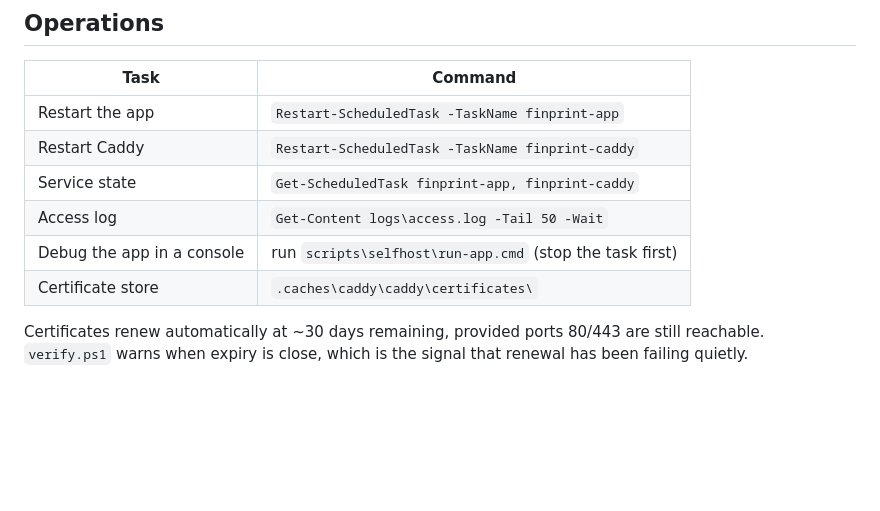
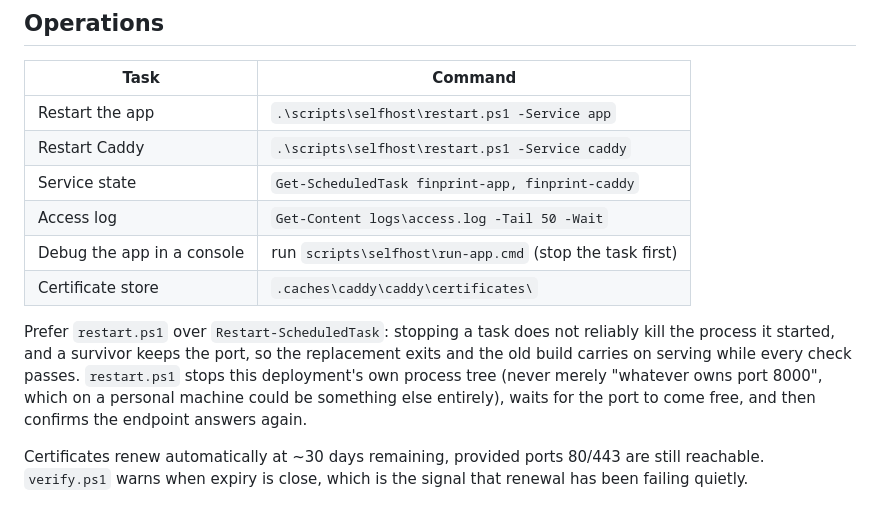
Before and after one commit to OoEthanoO/finprint, a Markdown page: DEPLOY.md, the part around the change. GitHub-like rendering; blank space fills up the shorter version.

Commit message:
Point the operations table at restart.ps1
Restart-ScheduledTask is the obvious command and the wrong one: stopping a task
does not reliably kill the process it started, the survivor keeps the port, and
the replacement exits while the old build carries on serving. restart.ps1 stops
this deployment's own process tree, waits for the port, and confirms the
endpoint answers again.

```diff
--- a/DEPLOY.md
+++ b/DEPLOY.md
@@ -192,12 +192,19 @@ reported `unknown`. On the laptop the repository is right there, and
 
 | Task | Command |
 |---|---|
-| Restart the app | `Restart-ScheduledTask -TaskName finprint-app` |
-| Restart Caddy | `Restart-ScheduledTask -TaskName finprint-caddy` |
+| Restart the app | `.\scripts\selfhost\restart.ps1 -Service app` |
+| Restart Caddy | `.\scripts\selfhost\restart.ps1 -Service caddy` |
 | Service state | `Get-ScheduledTask finprint-app, finprint-caddy` |
 | Access log | `Get-Content logs\access.log -Tail 50 -Wait` |
 | Debug the app in a console | run `scripts\selfhost\run-app.cmd` (stop the task first) |
 | Certificate store | `.caches\caddy\caddy\certificates\` |
+
+Prefer `restart.ps1` over `Restart-ScheduledTask`: stopping a task does not
+reliably kill the process it started, and a survivor keeps the port, so the
+replacement exits and the old build carries on serving while every check passes.
+`restart.ps1` stops this deployment's own process tree (never merely "whatever
+owns port 8000", which on a personal machine could be something else entirely),
+waits for the port to come free, and then confirms the endpoint answers again.
 
 Certificates renew automatically at ~30 days remaining, provided ports 80/443
 are still reachable. `verify.ps1` warns when expiry is close, which is the
```
